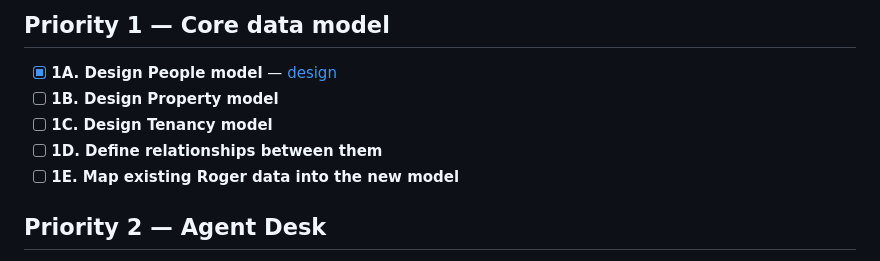
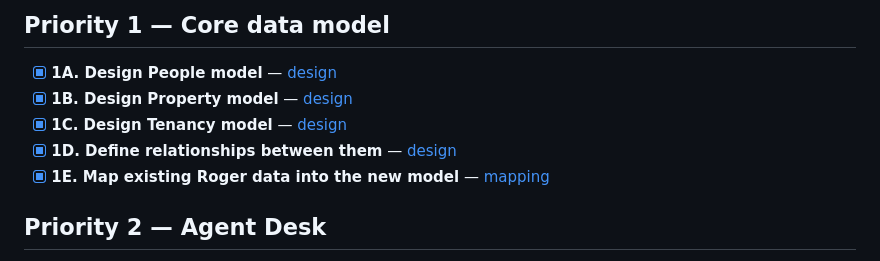
Before and after one commit to eon88/Roger, a Markdown page: PRODUCT-ROADMAP.md, the part around the change. Drawn GitHub-style.

Commit message:
docs: complete core model design sequence

```diff
--- a/PRODUCT-ROADMAP.md
+++ b/PRODUCT-ROADMAP.md
@@ -931,10 +931,10 @@ We will tackle these in order unless a real operational need changes the priorit
 ## Priority 1 — Core data model
 
 - [x] **1A. Design People model** — [design](docs/people-model-1a.md)
-- [ ] **1B. Design Property model**
-- [ ] **1C. Design Tenancy model**
-- [ ] **1D. Define relationships between them**
-- [ ] **1E. Map existing Roger data into the new model**
+- [x] **1B. Design Property model** — [design](docs/property-model-1b.md)
+- [x] **1C. Design Tenancy model** — [design](docs/tenancy-model-1c.md)
+- [x] **1D. Define relationships between them** — [design](docs/core-relationships-1d.md)
+- [x] **1E. Map existing Roger data into the new model** — [mapping](docs/existing-data-map-1e.md)
 
 ## Priority 2 — Agent Desk
 
```
